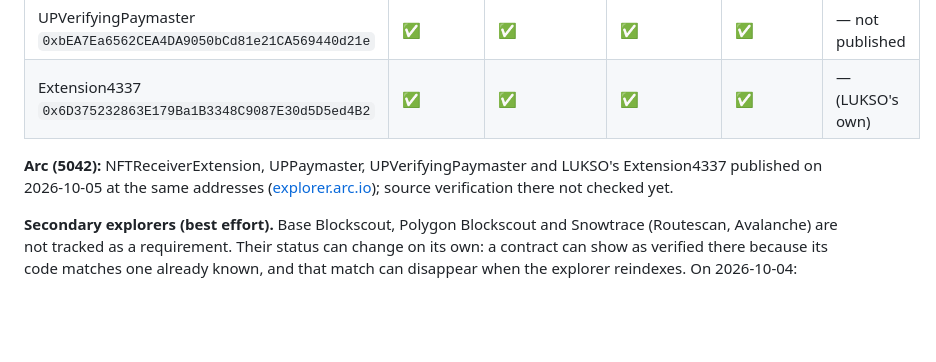
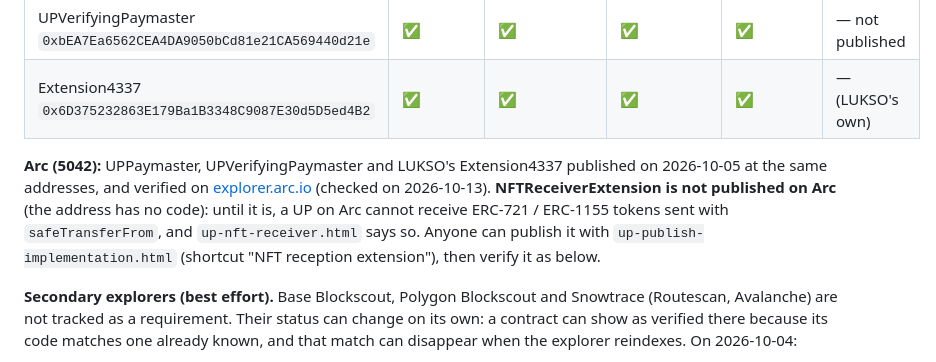
Before and after one commit to ChainIntegrate/Cross_Chain, a Markdown page: contracts/README.md, the part around the change. Rendered like a GitHub page; blank space fills up the shorter version.

Commit message:
contracts/README: real state on Arc
UPPaymaster, UPVerifyingPaymaster and Extension4337 are verified on
explorer.arc.io. NFTReceiverExtension is not published on Arc (the address
has no code), contrary to what the file said; how to publish it.

Co-Authored-By: Claude Opus 5.5 <noreply@anthropic.com>
Claude-Session: https://claude.ai/code/session_01LyvXroLy77GnnctsMuDW8x

```diff
--- a/contracts/README.md
+++ b/contracts/README.md
@@ -230,7 +230,7 @@ Each contract has the same address on every network where it is published. The r
 | UPVerifyingPaymaster `0xbEA7Ea6562CEA4DA9050bCd81e21CA569440d21e` | ✅ | ✅ | ✅ | ✅ | — not published |
 | Extension4337 `0x6D375232863E179Ba1B3348C9087E30d5D5ed4B2` | ✅ | ✅ | ✅ | ✅ | — (LUKSO's own) |
 
-**Arc (5042):** NFTReceiverExtension, UPPaymaster, UPVerifyingPaymaster and LUKSO's Extension4337 published on 2026-10-05 at the same addresses ([explorer.arc.io](https://explorer.arc.io/)); source verification there not checked yet.
+**Arc (5042):** UPPaymaster, UPVerifyingPaymaster and LUKSO's Extension4337 published on 2026-10-05 at the same addresses, and verified on [explorer.arc.io](https://explorer.arc.io/) (checked on 2026-10-13). **NFTReceiverExtension is not published on Arc** (the address has no code): until it is, a UP on Arc cannot receive ERC-721 / ERC-1155 tokens sent with `safeTransferFrom`, and `up-nft-receiver.html` says so. Anyone can publish it with `up-publish-implementation.html` (shortcut "NFT reception extension"), then verify it as below.
 
 **Secondary explorers (best effort).** Base Blockscout, Polygon Blockscout and Snowtrace (Routescan, Avalanche) are not tracked as a requirement. Their status can change on its own: a contract can show as verified there because its code matches one already known, and that match can disappear when the explorer reindexes. On 2026-10-04:
 - NFTReceiverExtension and UPPaymaster: verified on all three;
```
